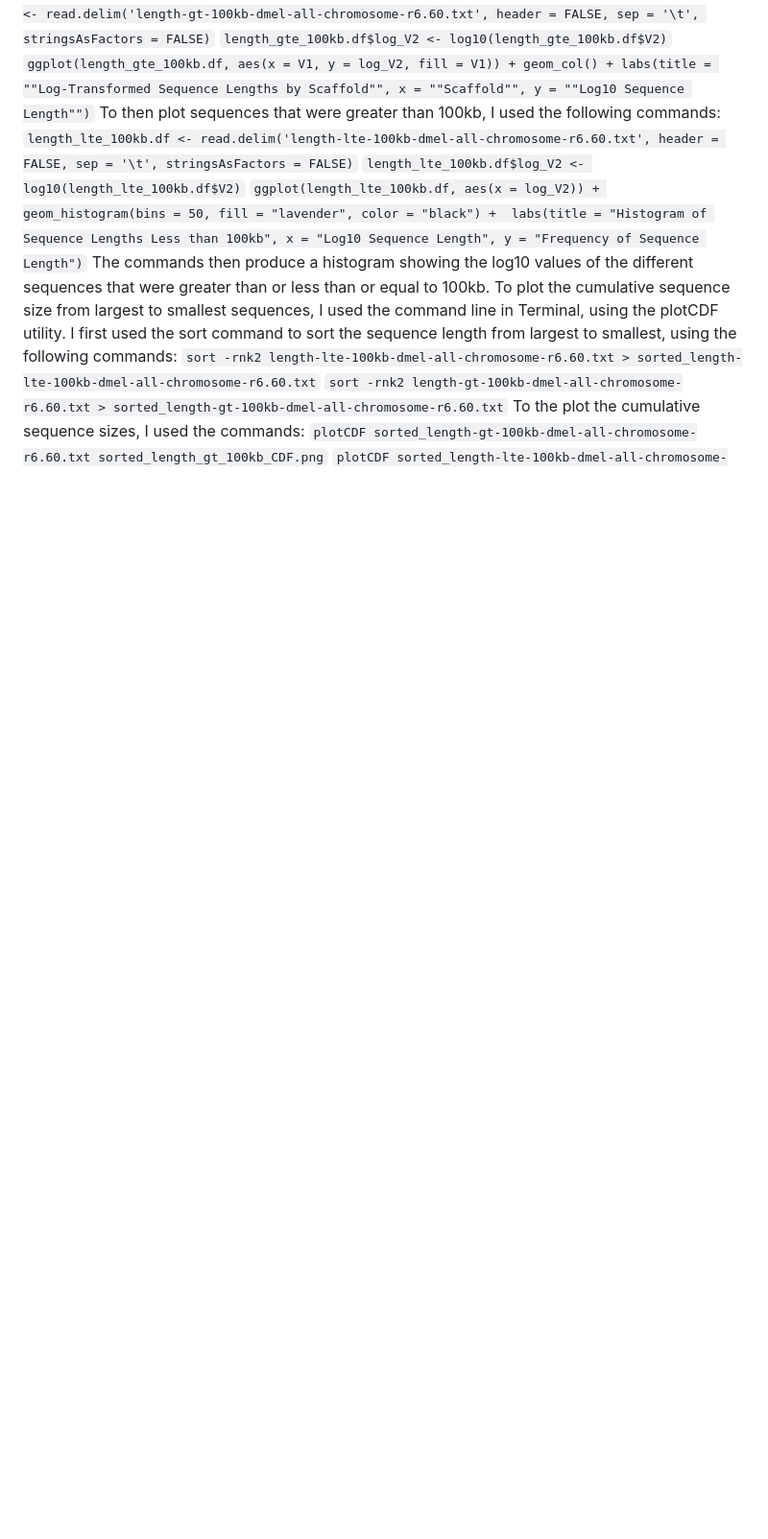
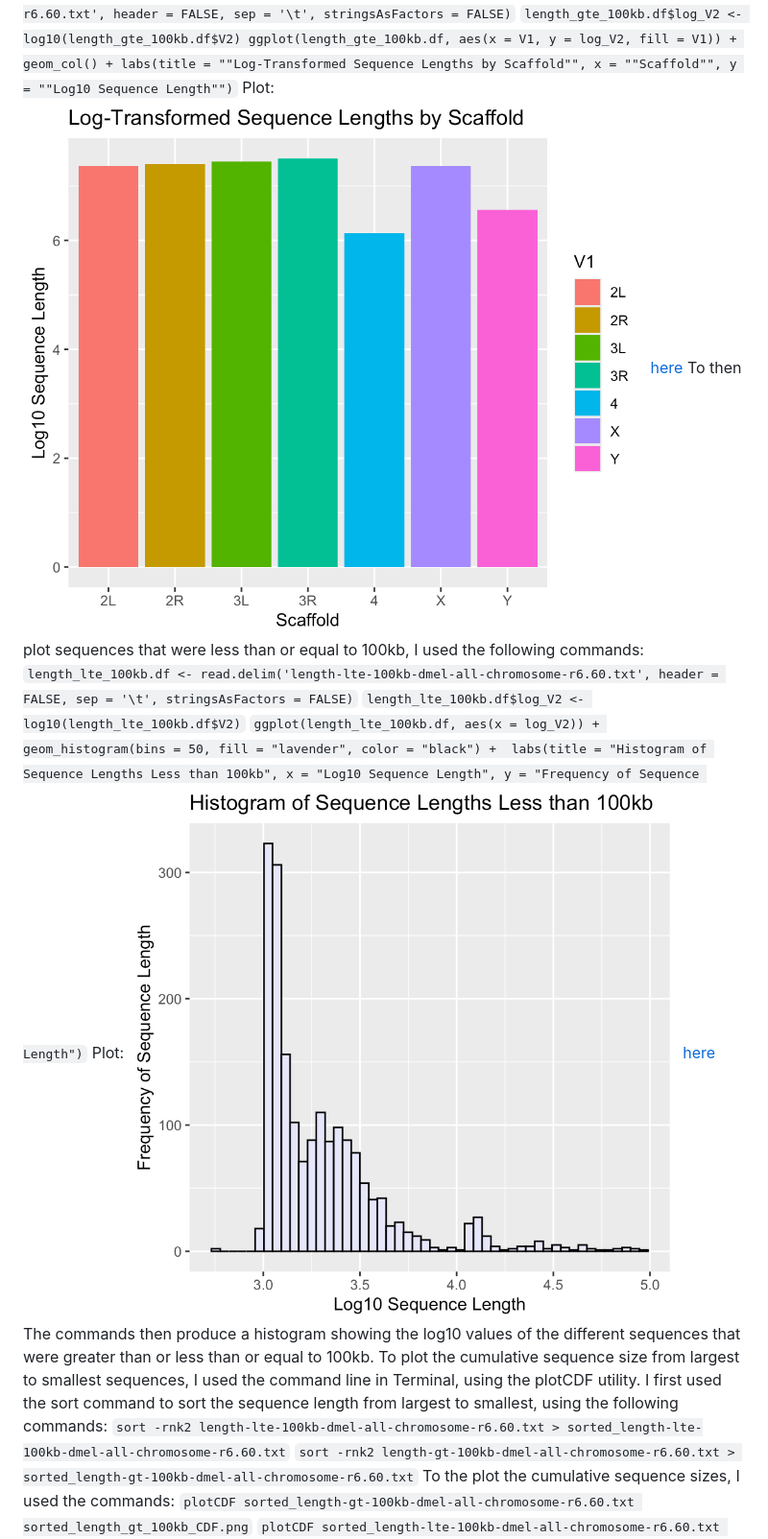
Before and after one commit to guanyinstevens/ee282, a Markdown page: homework4.md, the part around the change printed below. Shown: that part at 96% size. GitHub-like rendering; blank space fills up the shorter version.

Commit message:
Saving new markdown file with plots linked

```diff
--- a/homework4.md
+++ b/homework4.md
@@ -42,10 +48,16 @@ For sequences that were less than or equal to 100kb, I used the following comman
 `length_gte_100kb.df <- read.delim('length-gt-100kb-dmel-all-chromosome-r6.60.txt', header = FALSE, sep = '\t', stringsAsFactors = FALSE)`
-`length_gte_100kb.df$log_V2 <- log10(length_gte_100kb.df$V2)`
-`ggplot(length_gte_100kb.df, aes(x = V1, y = log_V2, fill = V1)) + geom_col() + labs(title = ""Log-Transformed Sequence Lengths by Scaffold"", x = ""Scaffold"", y = ""Log10 Sequence Length"")`
-To then plot sequences that were greater than 100kb, I used the following commands:
+`length_gte_100kb.df$log_V2 <- log10(length_gte_100kb.df$V2)
+ggplot(length_gte_100kb.df, aes(x = V1, y = log_V2, fill = V1)) + geom_col() + labs(title = ""Log-Transformed Sequence Lengths by Scaffold"", x = ""Scaffold"", y = ""Log10 Sequence Length"")`
+Plot:
+![Log Transformed Sequence Length (>=100kb)](https://github.com/guanyinstevens/ee282/blob/homework4/log_transformed_sequence_length_gte_100kb.png?raw=true)
+[here](https://github.com/guanyinstevens/ee282/blob/homework4/log_transformed_sequence_length_gte_100kb.png)
+To then plot sequences that were less than or equal to 100kb, I used the following commands:
 `length_lte_100kb.df <- read.delim('length-lte-100kb-dmel-all-chromosome-r6.60.txt', header = FALSE, sep = '\t', stringsAsFactors = FALSE)`
 `length_lte_100kb.df$log_V2 <- log10(length_lte_100kb.df$V2)`
 `ggplot(length_lte_100kb.df, aes(x = log_V2)) + geom_histogram(bins = 50, fill = "lavender", color = "black") +  labs(title = "Histogram of Sequence Lengths Less than 100kb", x = "Log10 Sequence Length", y = "Frequency of Sequence Length")`
+Plot:
+![Log Transformed Sequence Length (<=100kb)](https://github.com/guanyinstevens/ee282/blob/homework4/log_transformed_sequence_length_lte_100kb.png?raw=true)
+[here](https://github.com/guanyinstevens/ee282/blob/homework4/log_transformed_sequence_length_lte_100kb.png)
 The commands then produce a histogram showing the log10 values of the different sequences that were greater than or less than or equal to 100kb.
 To plot the cumulative sequence size from largest to smallest sequences, I used the command line in Terminal, using the plotCDF utility. I first used the sort command to sort the sequence length from largest to smallest, using the following commands:
 `sort -rnk2 length-lte-100kb-dmel-all-chromosome-r6.60.txt > sorted_length-lte-100kb-dmel-all-chromosome-r6.60.txt`
```
Also changed, not shown: other parts of homework4.md (+18 -7 lines).
